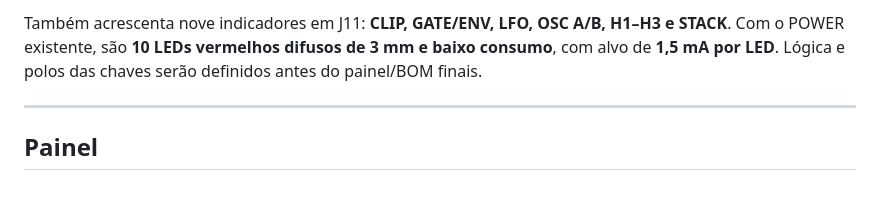
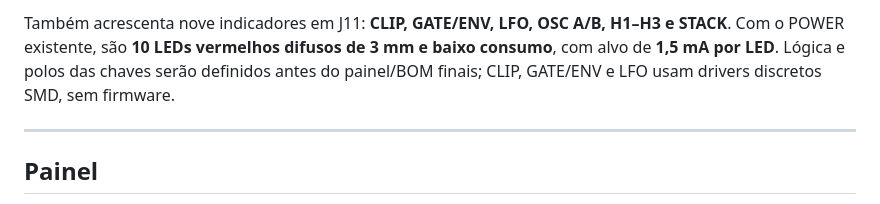
Before and after one commit to andreysenes/synth, a Markdown page: voz-9/README.md, the part around the change. Rendered like a GitHub page.

Commit message:
docs: choose discrete LED drivers
Co-authored-by: Andrey <andreysenes@users.noreply.github.com>

```diff
--- a/voz-9/README.md
+++ b/voz-9/README.md
@@ -33,7 +33,8 @@ atualização de `painel.svg`.
 Também acrescenta nove indicadores em J11: **CLIP, GATE/ENV, LFO, OSC A/B,
 H1–H3 e STACK**. Com o POWER existente, são **10 LEDs vermelhos difusos de
 3 mm e baixo consumo**, com alvo de **1,5 mA por LED**. Lógica e polos das
-chaves serão definidos antes do painel/BOM finais.
+chaves serão definidos antes do painel/BOM finais; CLIP, GATE/ENV e LFO usam
+drivers discretos SMD, sem firmware.
 
 ---
 
```
Also changed, not shown: voz-9/kicad-layout-agent.md (+2 -2 lines), voz-9/kicad-requisitos.md (+5 -3 lines).
